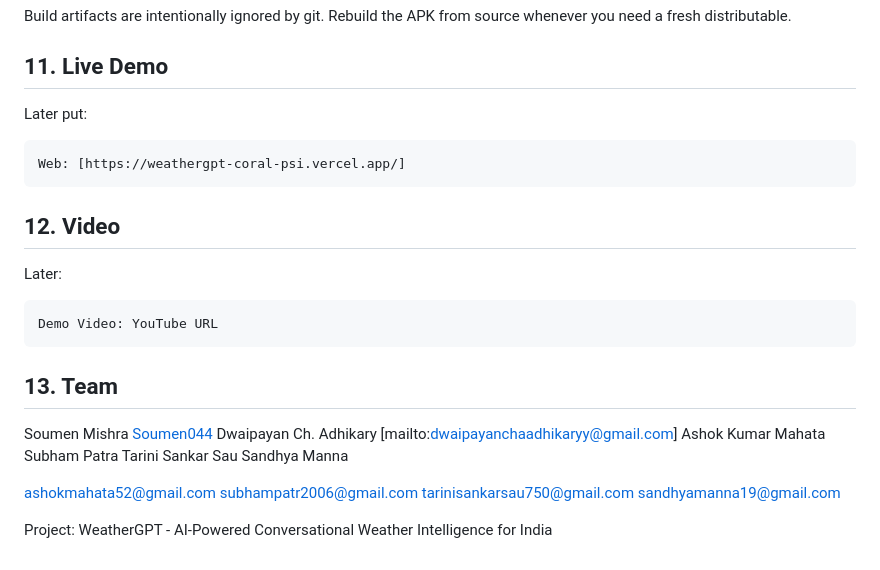
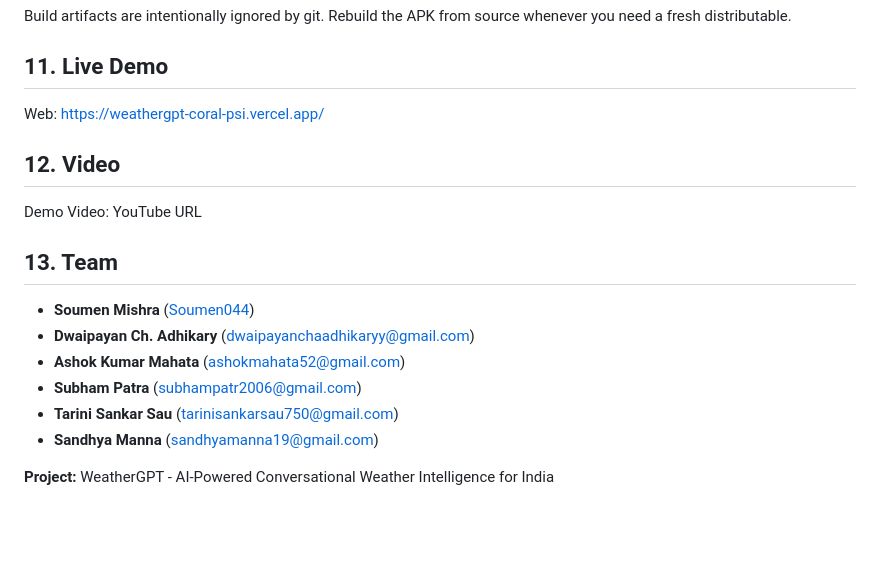
Before and after one commit to Soumen044/weathergpt, a Markdown page: README.md, the part around the change. GitHub-like rendering; blank space fills up the shorter version.

````diff
--- a/README.md
+++ b/README.md
@@ -255,33 +255,19 @@ Build artifacts are intentionally ignored by git. Rebuild the APK from source wh
 
 ## 11. Live Demo
 
-Later put:
-
-```text
-Web: [https://weathergpt-coral-psi.vercel.app/]
-```
+Web: [https://weathergpt-coral-psi.vercel.app/](https://weathergpt-coral-psi.vercel.app/)
 
 ## 12. Video
 
-Later:
-
-```text
 Demo Video: YouTube URL
-```
 
 ## 13. Team
 
-Soumen Mishra [Soumen044](https://github.com/Soumen044)
-Dwaipayan Ch. Adhikary   [mailto:dwaipayanchaadhikaryy@gmail.com]
-Ashok Kumar Mahata
-Subham Patra
-Tarini Sankar Sau
-Sandhya Manna
+* **Soumen Mishra** ([Soumen044](https://github.com/Soumen044))
+* **Dwaipayan Ch. Adhikary** ([dwaipayanchaadhikaryy@gmail.com](mailto:dwaipayanchaadhikaryy@gmail.com))
+* **Ashok Kumar Mahata** ([ashokmahata52@gmail.com](mailto:ashokmahata52@gmail.com))
+* **Subham Patra** ([subhampatr2006@gmail.com](mailto:subhampatr2006@gmail.com))
+* **Tarini Sankar Sau** ([tarinisankarsau750@gmail.com](mailto:tarinisankarsau750@gmail.com))
+* **Sandhya Manna** ([sandhyamanna19@gmail.com](mailto:sandhyamanna19@gmail.com))
 
-
-ashokmahata52@gmail.com
-subhampatr2006@gmail.com
-tarinisankarsau750@gmail.com
-sandhyamanna19@gmail.com
-
-Project: WeatherGPT - AI-Powered Conversational Weather Intelligence for India
+**Project:** WeatherGPT - AI-Powered Conversational Weather Intelligence for India
````
